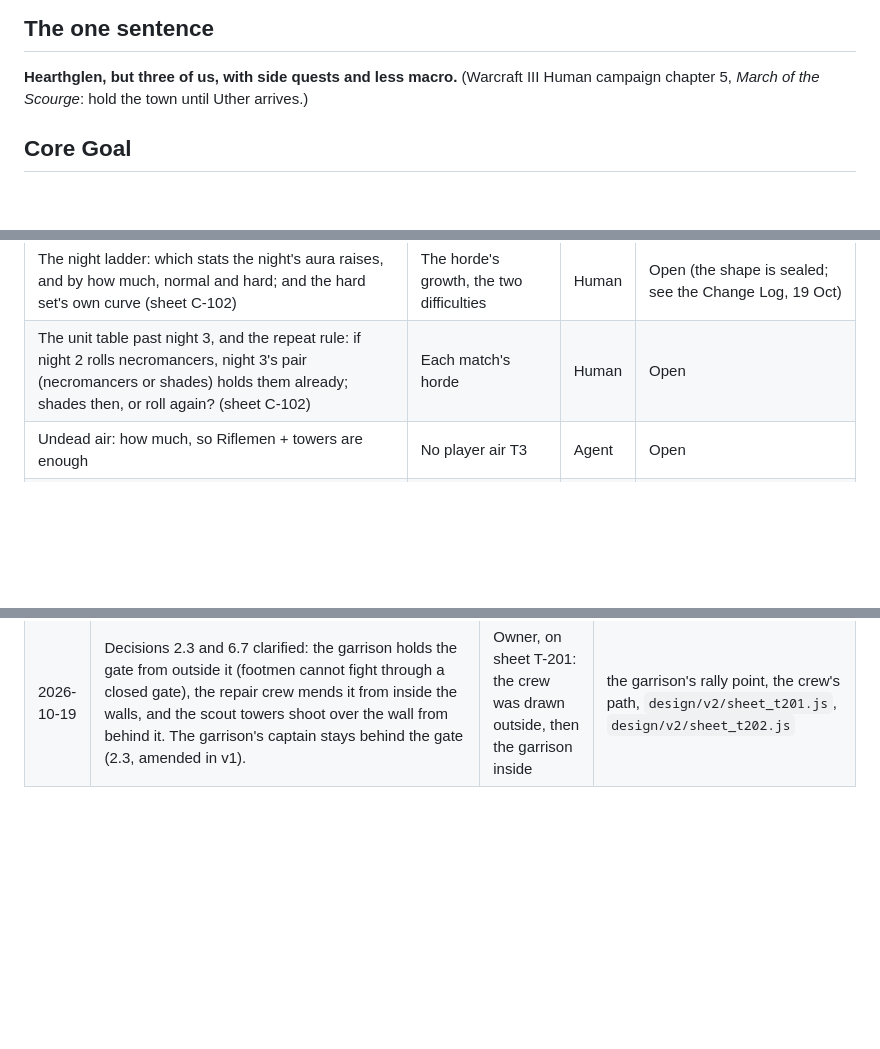
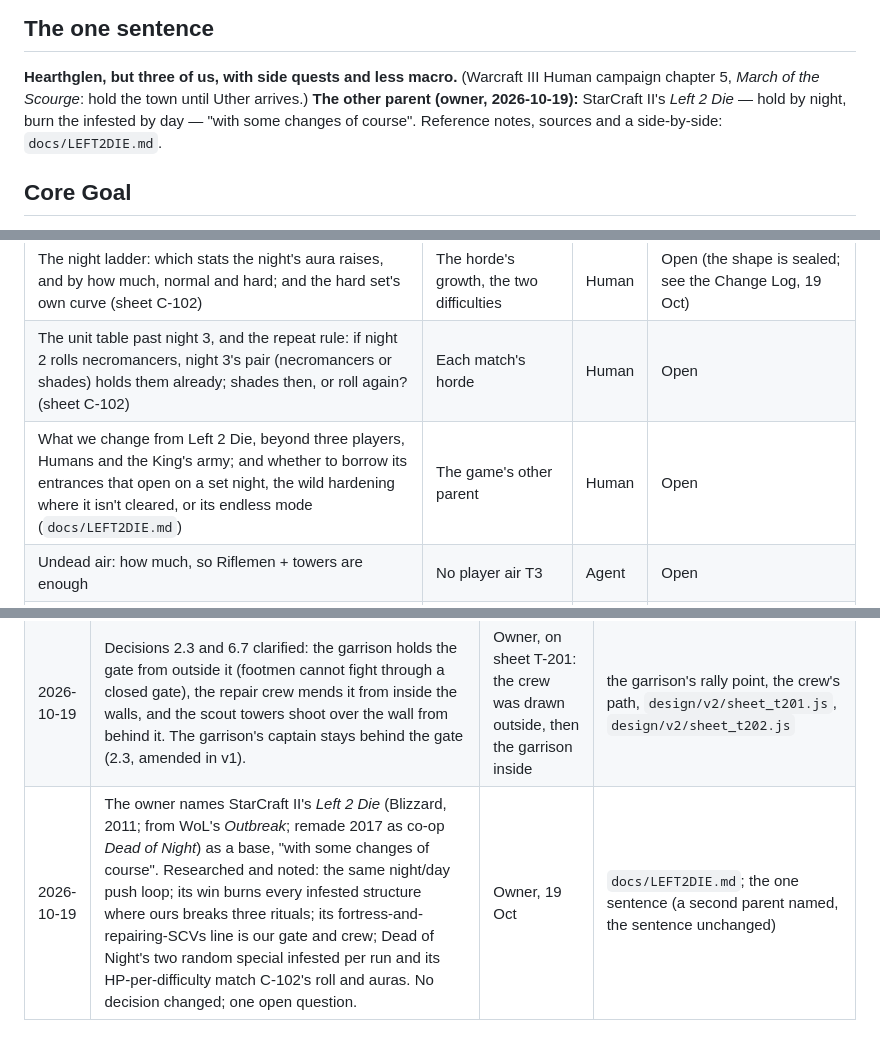
Before and after one commit to Jordan-Doerksen/triforce-defense, a Markdown page: DECISIONS.md, 3 parts joined by grey strips. GitHub-like rendering; blank space fills up the shorter version.

```diff
--- a/DECISIONS.md
+++ b/DECISIONS.md
@@ -12,6 +12,8 @@
 ## The one sentence
 **Hearthglen, but three of us, with side quests and less macro.**
 (Warcraft III Human campaign chapter 5, *March of the Scourge*: hold the town until Uther arrives.)
+**The other parent (owner, 2026-10-19):** StarCraft II's *Left 2 Die* — hold by night, burn the infested by day —
+"with some changes of course". Reference notes, sources and a side-by-side: `docs/LEFT2DIE.md`.
 
 ## Core Goal
 A Warcraft III Reforged custom map for Jordan's Discord group: three players, each holding a walled
@@ -142,6 +144,7 @@ Status ∈ **Planned · In Design · Locked · Built · Superseded**.
 | The quick road isn't quicker on the sketch: hill to forest through the wild measures 1.13× the safe road, wall to wall. Every gate faces north while the roads leave the towns' sides; where do the roads meet the gates? (sheet M-101) | Decision 1.2's choice, every reinforcement | Human | Open. Owner, 19 Oct: the safe road is safe because you lose no units on it (a speed-aura road was raised and dropped) |
 | The night ladder: which stats the night's aura raises, and by how much, normal and hard; and the hard set's own curve (sheet C-102) | The horde's growth, the two difficulties | Human | Open (the shape is sealed; see the Change Log, 19 Oct) |
 | The unit table past night 3, and the repeat rule: if night 2 rolls necromancers, night 3's pair (necromancers or shades) holds them already; shades then, or roll again? (sheet C-102) | Each match's horde | Human | Open |
+| What we change from Left 2 Die, beyond three players, Humans and the King's army; and whether to borrow its entrances that open on a set night, the wild hardening where it isn't cleared, or its endless mode (`docs/LEFT2DIE.md`) | The game's other parent | Human | Open |
 | Undead air: how much, so Riflemen + towers are enough | No player air T3 | Agent | Open |
 | Ritual mechanics: what weakens the boss per ritual, acolyte behaviour | Win B | Human | Open |
 
@@ -160,3 +163,4 @@ Status ∈ **Planned · In Design · Locked · Built · Superseded**.
 | 2026-10-19 | Decision 1.5 clarified: the mountains ring the hill (the west ridge, spurs north-west and south-west), and the river runs downhill the whole way — a spring in the ridge, into the hill's west wall, through the town, over the east falls, past the bridge, into the valley's lake. Plate I's upper reach, out of the north, is replaced. | Owner, on sheet T-101: the mountains must read as around the hill, and the river must not run uphill | terrain (the hill's west approach, the river's course), `design/v2/model_town.js`, `design/v2/model_province.js` |
 | 2026-10-19 | New (owner): the horde, night by night. Each night carries an aura per difficulty that raises the horde's stats in data, no unit edited (one hidden caster per gate, its level set at dusk), in two sets, normal and hard. Each night of the unit table adds one unit of a pair, rolled at setup and shown at the fire before night 1 (named so far: night 2, spitters or necromancers; night 3, necromancers or shades), on stock models (the Crypt Fiend, the Necromancer, the Shade with Blink). Shades are a regular unit once rolled: weak, they blink inside the walls, so a tower or units inside have a job. Precedents: WC3 maps' dummy-aura casters; Mindustry's wave generator (random unit lines, scaling by shields). | Owner, 19 Oct, answering three questions | the nights (1.4, 7), the wave data, `design/v2/model_horde.js`, sheet C-102 |
 | 2026-10-19 | Decisions 2.3 and 6.7 clarified: the garrison holds the gate from outside it (footmen cannot fight through a closed gate), the repair crew mends it from inside the walls, and the scout towers shoot over the wall from behind it. The garrison's captain stays behind the gate (2.3, amended in v1). | Owner, on sheet T-201: the crew was drawn outside, then the garrison inside | the garrison's rally point, the crew's path, `design/v2/sheet_t201.js`, `design/v2/sheet_t202.js` |
+| 2026-10-19 | The owner names StarCraft II's *Left 2 Die* (Blizzard, 2011; from WoL's *Outbreak*; remade 2017 as co-op *Dead of Night*) as a base, "with some changes of course". Researched and noted: the same night/day push loop; its win burns every infested structure where ours breaks three rituals; its fortress-and-repairing-SCVs line is our gate and crew; Dead of Night's two random special infested per run and its HP-per-difficulty match C-102's roll and auras. No decision changed; one open question. | Owner, 19 Oct | `docs/LEFT2DIE.md`; the one sentence (a second parent named, the sentence unchanged) |
```
Also changed, not shown: docs/CHANGELOG.md (+4 -0 lines), docs/LEFT2DIE.md (added, +64 -0 lines).
